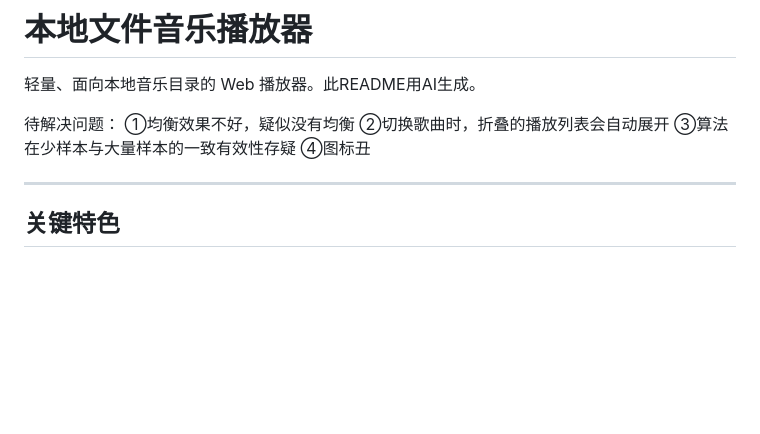
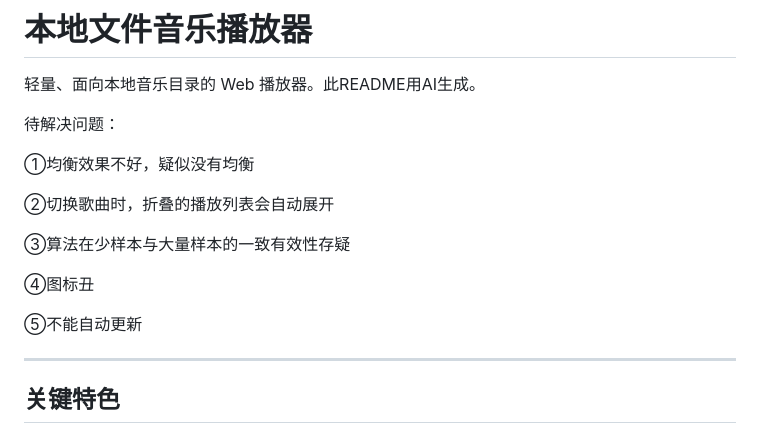
Before and after one commit to fengyue765/musicplayer, a Markdown page: README.md, the part around the change. Drawn GitHub-style; blank space fills up the shorter version.

Commit message:
Update README with unresolved issues
Added issues to be resolved in the README.

```diff
--- a/README.md
+++ b/README.md
@@ -3,10 +3,16 @@
 轻量、面向本地音乐目录的 Web 播放器。此README用AI生成。
 
 待解决问题：
+
 ①均衡效果不好，疑似没有均衡
+
 ②切换歌曲时，折叠的播放列表会自动展开
+
 ③算法在少样本与大量样本的一致有效性存疑
+
 ④图标丑
+
+⑤不能自动更新
 
 ---
 
```
